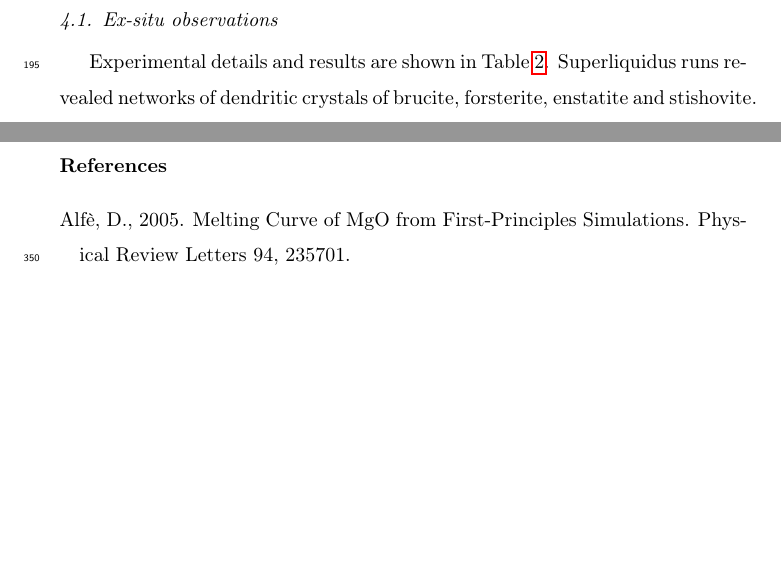
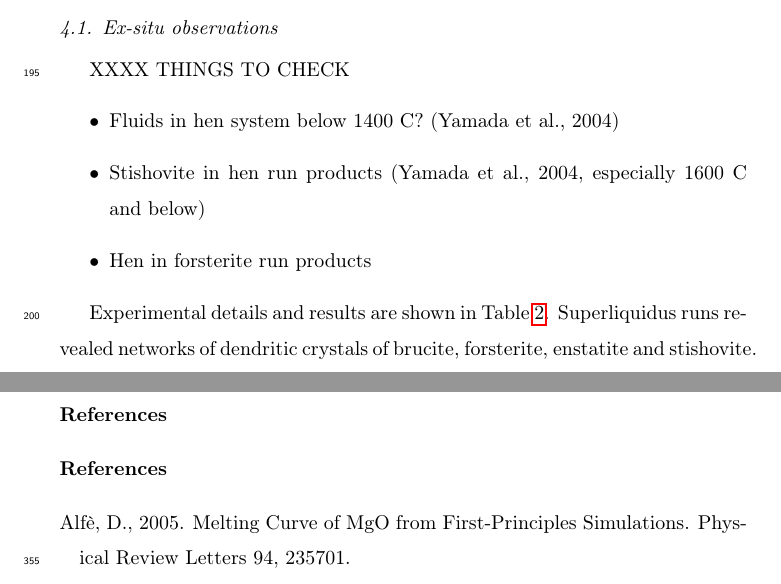
Before and after one commit to bobmyhill/msh_paper, a LaTeX paper (MSH.tex): two parts of pages 10 and 23 of 27, joined at a grey line, cut so that both start at the same text, the shorter picture padded with empty space. Compiled offline with pdfLaTeX.

Commit message:
Checklist

```diff
--- a/MSH.tex
+++ b/MSH.tex
@@ -178,6 +178,14 @@ The calculations in the work were undertaken with the mineral physics toolkit Bu
 \clearpage
 \section{Results}
 \subsection{Ex-situ observations}
+
+XXXX THINGS TO CHECK
+\begin{itemize}
+\item Fluids in hen system below 1400 C? (Yamada et al., 2004)
+\item Stishovite in hen run products (Yamada et al., 2004, especially 1600 C and below)
+\item Hen in forsterite run products
+\end{itemize}
+
 Experimental details and results are shown in Table \ref{table:experiments}. Superliquidus runs revealed networks of dendritic crystals of brucite, forsterite, enstatite and stishovite. Below the liquidus, solid phases tended to aggregate at the cold end of the capsules. Periclase formed equant crystals often associated with quench overgrowths which appear brighter in BSE images. Forsterite formed tabular crystals about 100 $\mu$m long. Enstatite crystals were much smaller, forming ca. 5 $\mu$m equant grains. Stishovite also formed equant to blocky grains, but crystals only separated from the melts in chambers with a high water content. In addition to the difference in texture and shape between quench crystals liquidus phases, subliquidus phases typically contained many small inclusions of Pt-Rh oxides. A typical set of run products is shown in Figure \ref{fig:sem}.
 
 \begin{figure}[h!]
```
